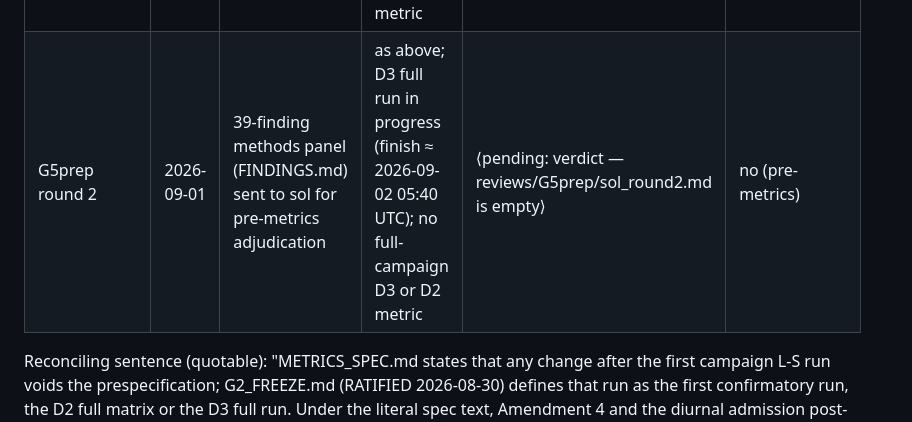
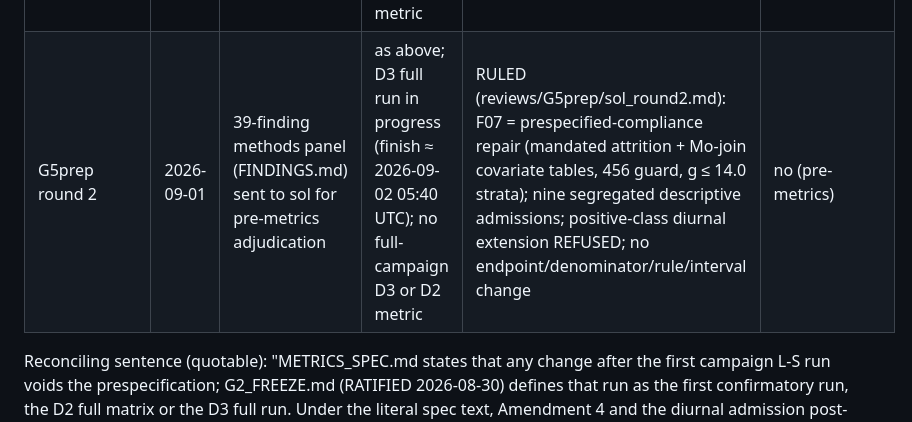
Before and after one commit to cupidthatbtc/panelcast-ztf-wd, a Markdown page: generalization/briefs/DISCLOSURE_REGISTER.md, the part around the change. GitHub-like rendering.

Commit message:
disclosure register: record the round-2 verdict

```diff
--- a/generalization/briefs/DISCLOSURE_REGISTER.md
+++ b/generalization/briefs/DISCLOSURE_REGISTER.md
@@ -52,7 +52,7 @@ B-only items (F07, F15, F33, F34, F37, F38) carry no disclosure sentence; their
 | Amendment 3 | 2026-08-30 | SPOC v3 verification: 33 mixed 20-s/120-s targets; G3 round-3 ADOPT-A | none | + 33 `cadence_alt` K = 1 arm-B shards at 120 s, own scenario, common-subset contrast; nominal rule unchanged | no |
 | Amendment 4 | 2026-08-30 | gen1 stratified pilot (144 shards: 30 nominal B, 30 nominal A, 30 nulls, 10 controls, 3 per sensitivity scenario, 2 redilution; 10 targets; non-confirmatory) exposed degenerate exposures-per-night strata and detection-only P4 measuring native triggers; G4 stats + methods PROCEED-WITH-AMENDMENT-4 | 144 gen1 pilot results (raw JSONs + sidecars archived) | W_g strata (gen1 → gen2); PRIMARY P4 = dominant-mode recovery, detection-only secondary; paired-control scoring vs partner truth; target-level surfaces / 10,000 derangements; CP discordance bound; `prespecified_primary` / `confirmatory_decision` flags; provenance binding | no |
 | Diurnal descriptive admission | 2026-08-31 | 150-star D3 timing pilot (`--limit 150`, lowest KICs): negative-class rule-1 triggers piled near 1.00 / 2.00 c/d; sol verdict ADMIT-AS-DESCRIPTIVE | 150-star D3 pilot raw per-pass statuses; gen2 D2 pilot (144 shards); D3 full run launched, no full-campaign metric | descriptive partition of the P3 numerator (bands k ± 0.020 c/d, k = 1..3); no estimand change; plan/spec bytes unchanged; code outside the SHA glob | no |
-| G5prep round 2 | 2026-09-01 | 39-finding methods panel (FINDINGS.md) sent to sol for pre-metrics adjudication | as above; D3 full run in progress (finish ≈ 2026-09-02 05:40 UTC); no full-campaign D3 or D2 metric | ⟨pending: verdict — reviews/G5prep/sol_round2.md is empty⟩ | no (pre-metrics) |
+| G5prep round 2 | 2026-09-01 | 39-finding methods panel (FINDINGS.md) sent to sol for pre-metrics adjudication | as above; D3 full run in progress (finish ≈ 2026-09-02 05:40 UTC); no full-campaign D3 or D2 metric | RULED (reviews/G5prep/sol_round2.md): F07 = prespecified-compliance repair (mandated attrition + Mo-join covariate tables, 456 guard, g ≤ 14.0 strata); nine segregated descriptive admissions; positive-class diurnal extension REFUSED; no endpoint/denominator/rule/interval change | no (pre-metrics) |
 
 Reconciling sentence (quotable): "METRICS_SPEC.md states that any change after the first campaign L-S run voids the prespecification; G2_FREEZE.md (RATIFIED 2026-08-30) defines that run as the first confirmatory run, the D2 full matrix or the D3 full run. Under the literal spec text, Amendment 4 and the diurnal admission post-date pilot L-S runs; under the ledger they are pre-confirmatory. Both readings are stated, the amendments are disclosed as pilot-informed, and no estimand-hierarchy change has been made after Amendment 4."
 
```
